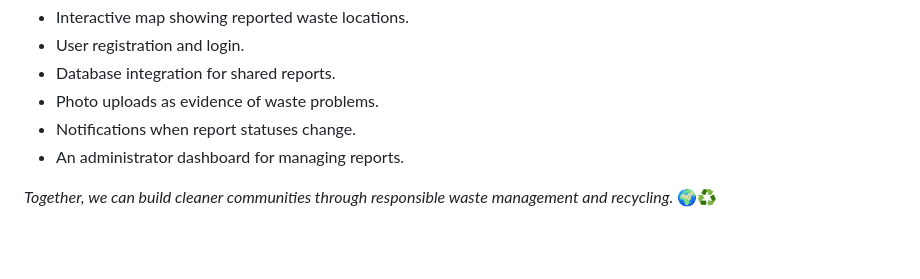
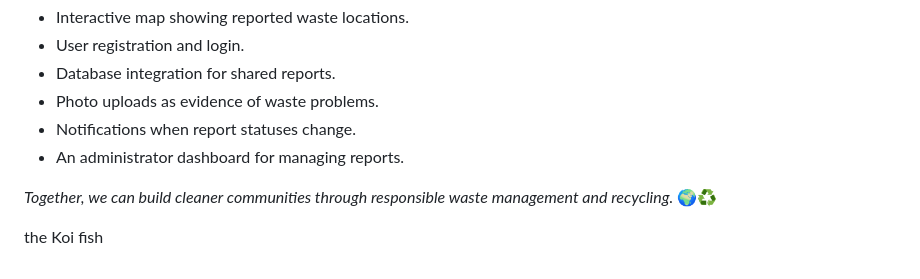
Before and after one commit to ElvisMaina-ctr/Smart-Waste-Management-Patform, a Markdown page: README.md, the part around the change. GitHub-like rendering; blank space fills up the shorter version.

```diff
--- a/README.md
+++ b/README.md
@@ -88,3 +88,5 @@ Always follow local waste collection and recycling instructions.
 
 
 *Together, we can build cleaner communities through responsible waste management and recycling.* 🌍♻️
+
+the Koi fish
```
